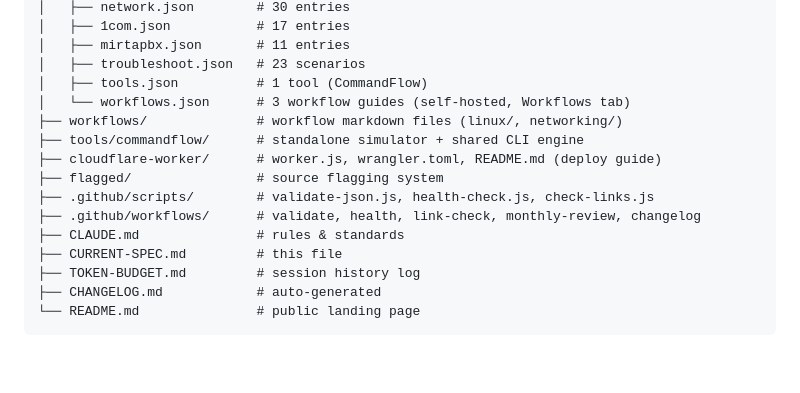
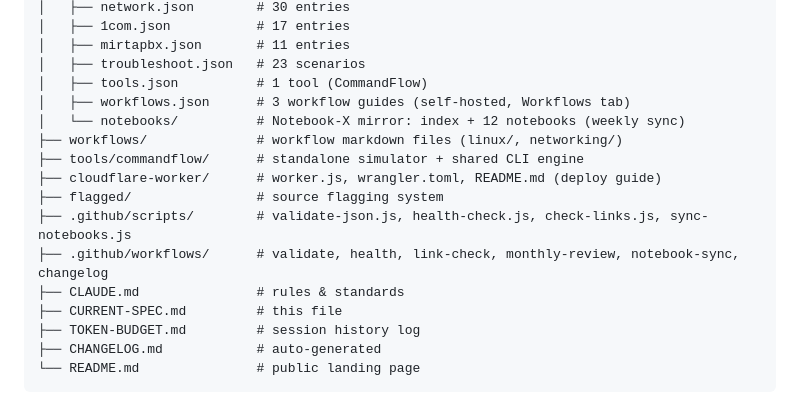
Before and after one commit to avivnofar/data-center, a Markdown page: CURRENT-SPEC.md, the part around one of its changes. Drawn GitHub-style; blank space fills up the shorter version.

```diff
--- a/CURRENT-SPEC.md
+++ b/CURRENT-SPEC.md
@@ -114,13 +125,14 @@ data-center/
 │   ├── mirtapbx.json       # 11 entries
 │   ├── troubleshoot.json   # 23 scenarios
 │   ├── tools.json          # 1 tool (CommandFlow)
-│   └── workflows.json      # 3 workflow guides (self-hosted, Workflows tab)
+│   ├── workflows.json      # 3 workflow guides (self-hosted, Workflows tab)
+│   └── notebooks/          # Notebook-X mirror: index + 12 notebooks (weekly sync)
 ├── workflows/              # workflow markdown files (linux/, networking/)
 ├── tools/commandflow/      # standalone simulator + shared CLI engine
 ├── cloudflare-worker/      # worker.js, wrangler.toml, README.md (deploy guide)
 ├── flagged/                # source flagging system
-├── .github/scripts/        # validate-json.js, health-check.js, check-links.js
-├── .github/workflows/      # validate, health, link-check, monthly-review, changelog
+├── .github/scripts/        # validate-json.js, health-check.js, check-links.js, sync-notebooks.js
+├── .github/workflows/      # validate, health, link-check, monthly-review, notebook-sync, changelog
 ├── CLAUDE.md               # rules & standards
 ├── CURRENT-SPEC.md         # this file
 ├── TOKEN-BUDGET.md         # session history log
```
Also changed, not shown: other parts of CURRENT-SPEC.md (+47 -22 lines), CLAUDE.md (+33 -14 lines).
